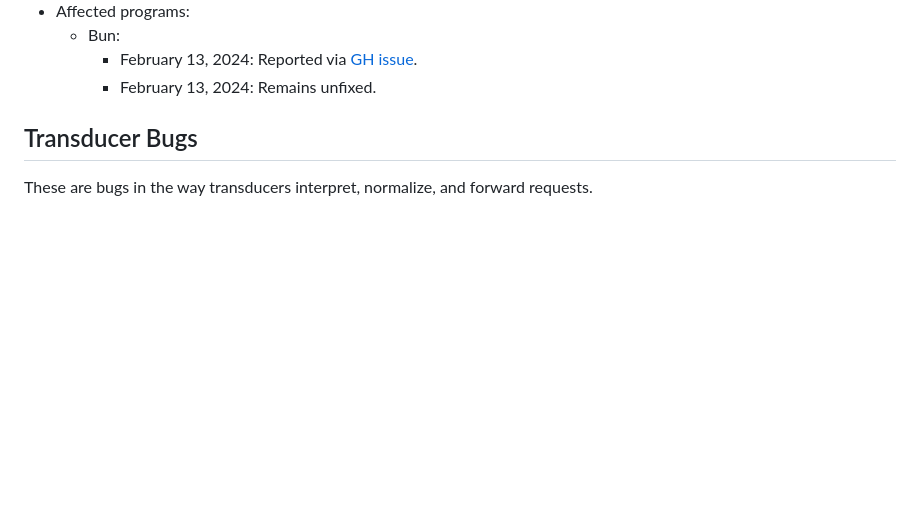
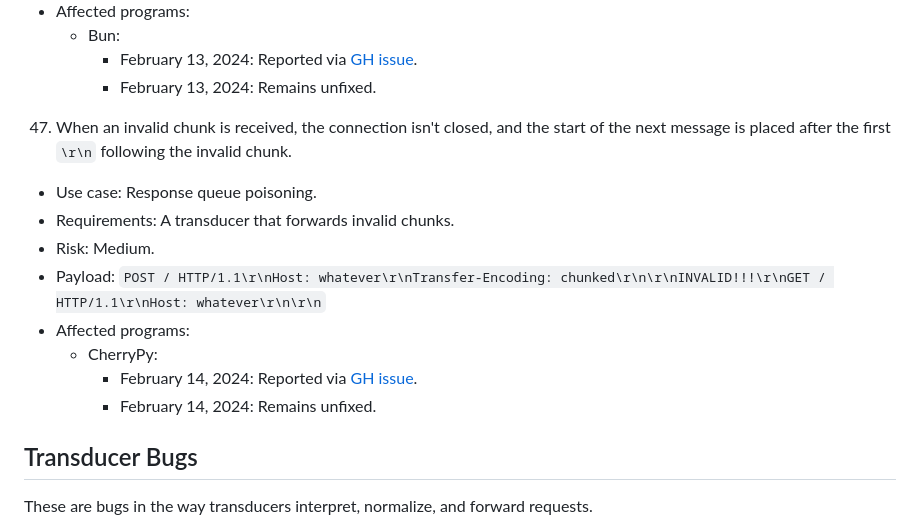
Before and after one commit to narfindustries/http-garden, a Markdown page: README.md, the part around the change. Drawn GitHub-style; blank space fills up the shorter version.

```diff
--- a/README.md
+++ b/README.md
@@ -677,6 +677,15 @@ These are bugs in the way servers accept and interpret requests.
     - Bun:
       - February 13, 2024: Reported via [GH issue](https://github.com/oven-sh/bun/issues/8893).
       - February 13, 2024: Remains unfixed.
+47. When an invalid chunk is received, the connection isn't closed, and the start of the next message is placed after the first `\r\n` following the invalid chunk.
+  - Use case: Response queue poisoning.
+  - Requirements: A transducer that forwards invalid chunks.
+  - Risk: Medium.
+  - Payload: `POST / HTTP/1.1\r\nHost: whatever\r\nTransfer-Encoding: chunked\r\n\r\nINVALID!!!\r\nGET / HTTP/1.1\r\nHost: whatever\r\n\r\n`
+  - Affected programs:
+    - CherryPy:
+      - February 14, 2024: Reported via [GH issue](https://github.com/cherrypy/cherrypy/issues/2018).
+      - February 14, 2024: Remains unfixed.
 
 ## Transducer Bugs
 These are bugs in the way transducers interpret, normalize, and forward requests.
```
